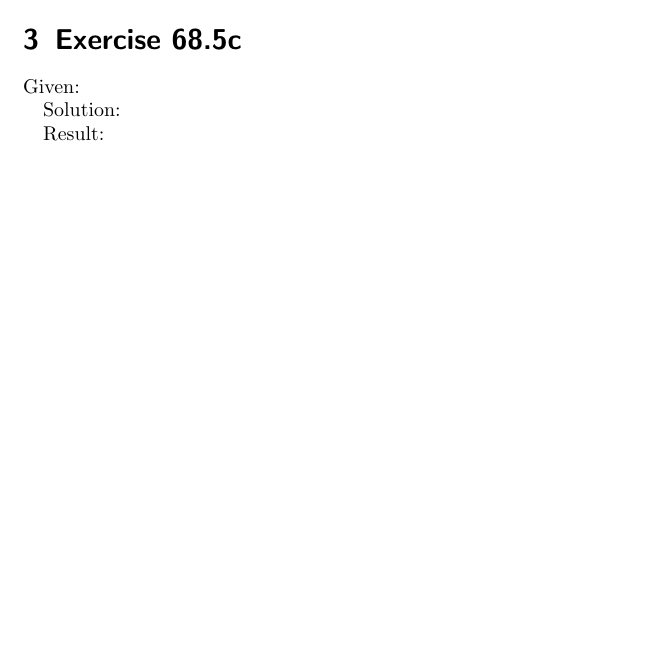
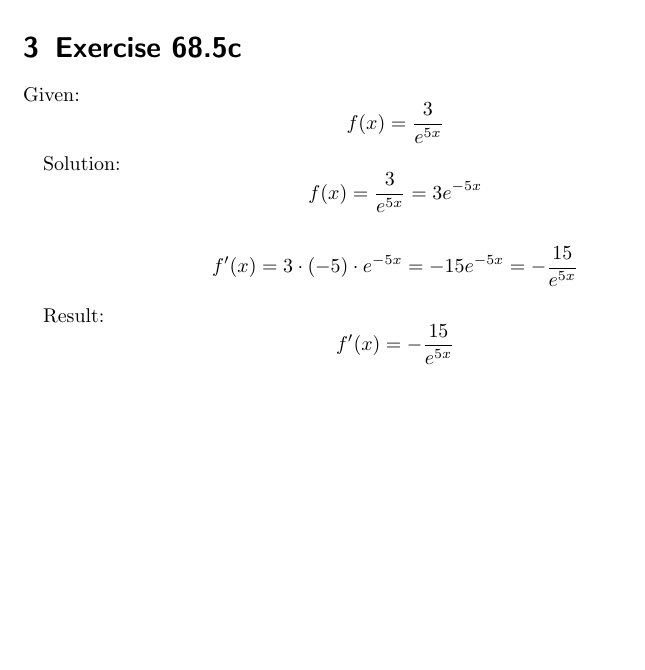
Before and after one commit to aelfimow/math-every-day, a LaTeX document (day22/day22.tex): part of the page, cut so that both start at the same text. Compiled offline with pdfLaTeX.

Commit message:
day22: solution to 68.5c

```diff
--- a/day22/day22.tex
+++ b/day22/day22.tex
@@ -29,9 +29,14 @@ Result:
 \section{Exercise 68.5c}
 
 Given:
+\[f(x) = \frac{3}{e^{5x}}\]
 
 Solution:
+\[f(x) = \frac{3}{e^{5x}} = 3e^{-5x}\]
+
+\[f'(x) = 3\cdot(-5)\cdot e^{-5x} = -15e^{-5x} = -\frac{15}{e^{5x}}\]
 
 Result:
+\[f'(x) = -\frac{15}{e^{5x}}\]
 
 \end{document}
```
